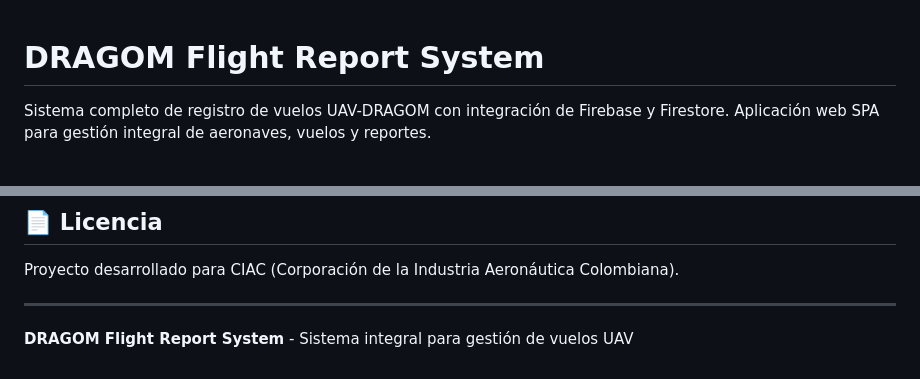
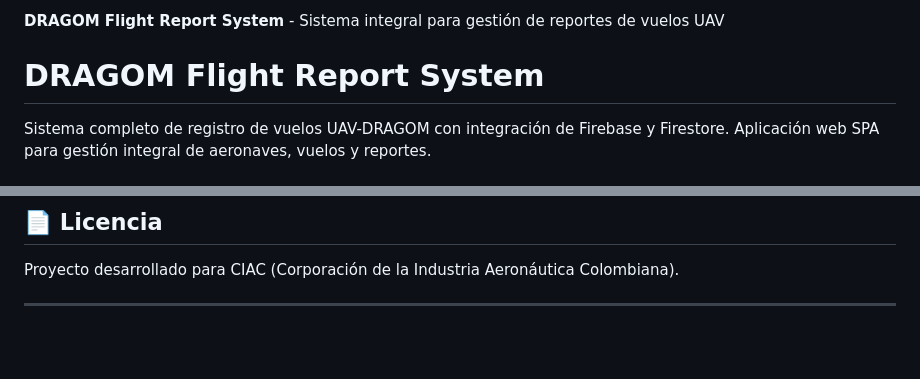
Before and after one commit to tomazzo0507/Dragom-aut, a Markdown page: README.md, 2 parts joined by grey strips. Rendered like a GitHub page; blank space fills up the shorter version.

Commit message:
todo 100%

```diff
--- a/README.md
+++ b/README.md
@@ -1,3 +1,5 @@
+**DRAGOM Flight Report System** - Sistema integral para gestión de reportes de vuelos UAV
+
 # DRAGOM Flight Report System
 
 Sistema completo de registro de vuelos UAV-DRAGOM con integración de Firebase y Firestore. Aplicación web SPA para gestión integral de aeronaves, vuelos y reportes.
@@ -296,5 +298,3 @@ npm install
 Proyecto desarrollado para CIAC (Corporación de la Industria Aeronáutica Colombiana).
 
 ---
-
-**DRAGOM Flight Report System** - Sistema integral para gestión de vuelos UAV
```
